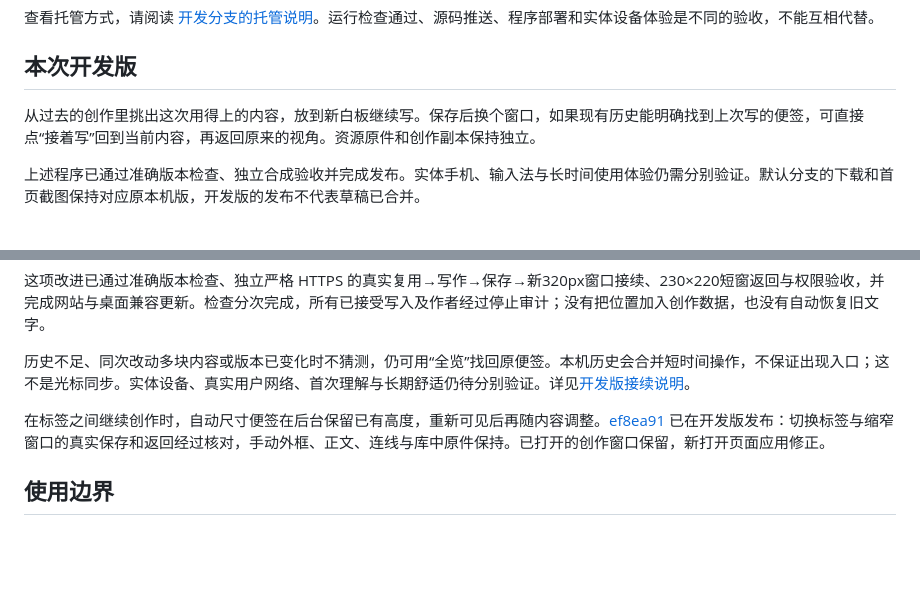
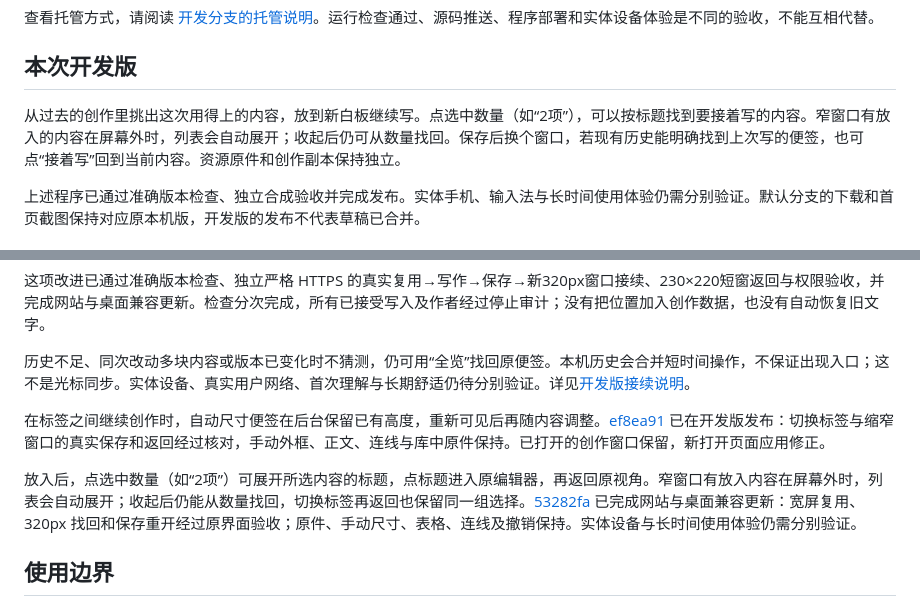
Before and after one commit to Yueyue673/creative-whiteboard, a Markdown page: docs/status.md, 2 parts joined by grey strips. Drawn GitHub-style; blank space fills up the shorter version.

Commit message:
Describe finding reused content by title

```diff
--- a/docs/status.md
+++ b/docs/status.md
@@ -18,7 +18,7 @@
 
 ## 本次开发版
 
-从过去的创作里挑出这次用得上的内容，放到新白板继续写。保存后换个窗口，如果现有历史能明确找到上次写的便签，可直接点“接着写”回到当前内容，再返回原来的视角。资源原件和创作副本保持独立。
+从过去的创作里挑出这次用得上的内容，放到新白板继续写。点选中数量（如“2项”），可以按标题找到要接着写的内容。窄窗口有放入的内容在屏幕外时，列表会自动展开；收起后仍可从数量找回。保存后换个窗口，若现有历史能明确找到上次写的便签，也可点“接着写”回到当前内容。资源原件和创作副本保持独立。
 
 上述程序已通过准确版本检查、独立合成验收并完成发布。实体手机、输入法与长时间使用体验仍需分别验证。默认分支的下载和首页截图保持对应原本机版，开发版的发布不代表草稿已合并。
 
@@ -50,6 +50,8 @@
 
 在标签之间继续创作时，自动尺寸便签在后台保留已有高度，重新可见后再随内容调整。[ef8ea91](https://github.com/Yueyue673/creative-whiteboard/commit/ef8ea91ad18e16fda3209c2d13d99dd169f3df57) 已在开发版发布：切换标签与缩窄窗口的真实保存和返回经过核对，手动外框、正文、连线与库中原件保持。已打开的创作窗口保留，新打开页面应用修正。
 
+放入后，点选中数量（如“2项”）可展开所选内容的标题，点标题进入原编辑器，再返回原视角。窄窗口有放入内容在屏幕外时，列表会自动展开；收起后仍能从数量找回，切换标签再返回也保留同一组选择。[53282fa](https://github.com/Yueyue673/creative-whiteboard/commit/53282fa94a638f32fd5b7db6bcfe9d052f86dd6b) 已完成网站与桌面兼容更新：宽屏复用、320px 找回和保存重开经过原界面验收；原件、手动尺寸、表格、连线及撤销保持。实体设备与长时间使用体验仍需分别验证。
+
 ## 使用边界
 
 - 本机版保存到本机目录；私人桌面资料不会自动上传到托管服务。
```
